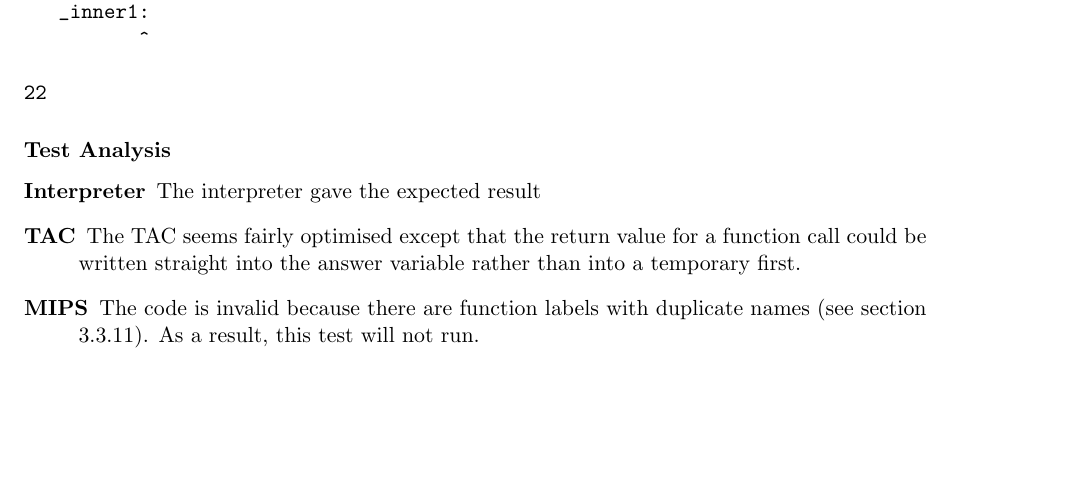
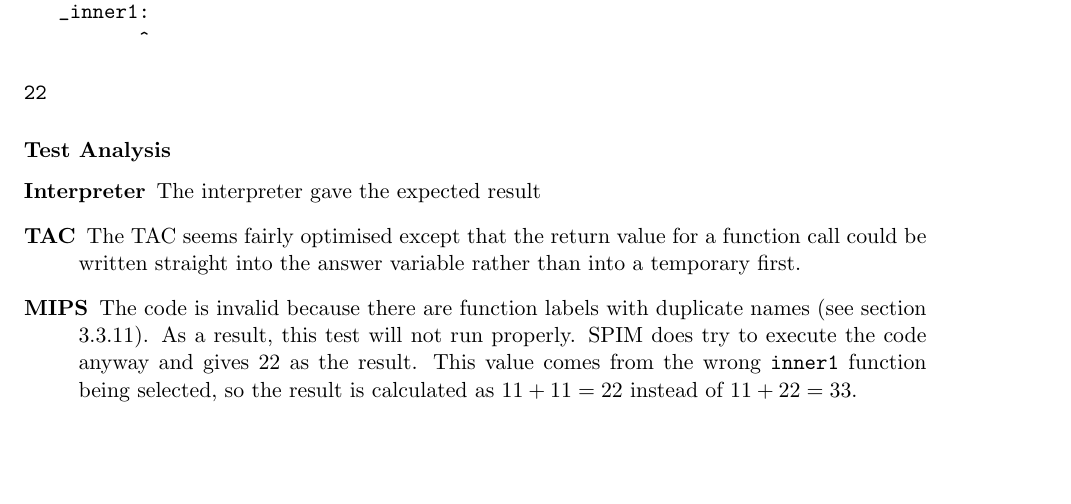
Before and after one commit to henrythacker/--c, a LaTeX document (docs/CM30171.tex, which reads test_results/innertest.c.tex): part of page 76 of 124, cut so that both start at the same text. Compiled offline with pdfLaTeX.

```diff
--- a/test_results/innertest.c.tex
+++ b/test_results/innertest.c.tex
@@ -221,5 +221,5 @@
 \begin{description}
 	\item[Interpreter] The interpreter gave the expected result
 	\item[TAC] The TAC seems fairly optimised except that the return value for a function call could be written straight into the answer variable rather than into a temporary first.
-	\item[MIPS] The code is invalid because there are function labels with duplicate names (see section \ref{sec:stateMIPS}). As a result, this test will not run.
+	\item[MIPS] The code is invalid because there are function labels with duplicate names (see section \ref{sec:stateMIPS}). As a result, this test will not run properly. SPIM does try to execute the code anyway and gives 22 as the result. This value comes from the wrong \verb!inner1! function being selected, so the result is calculated as $11 + 11 = 22$ instead of $11 + 22 = 33$.
 \end{description}
```
